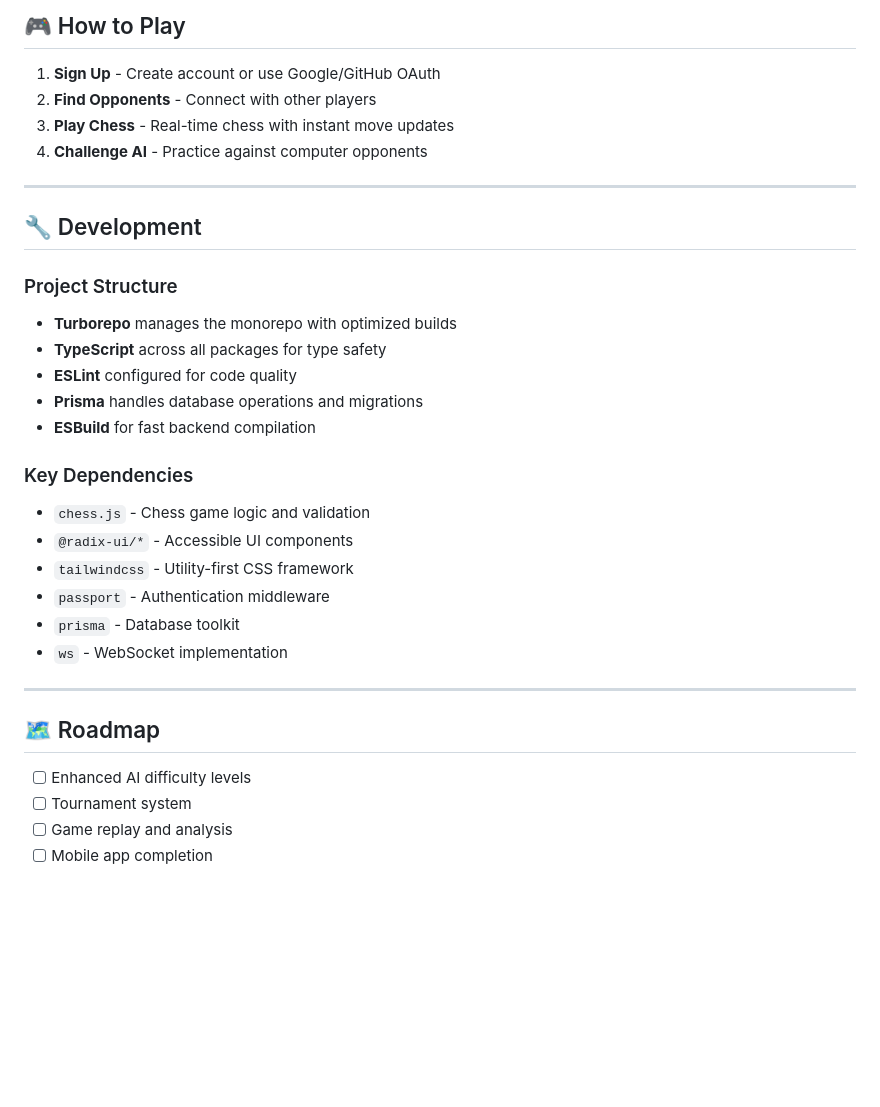
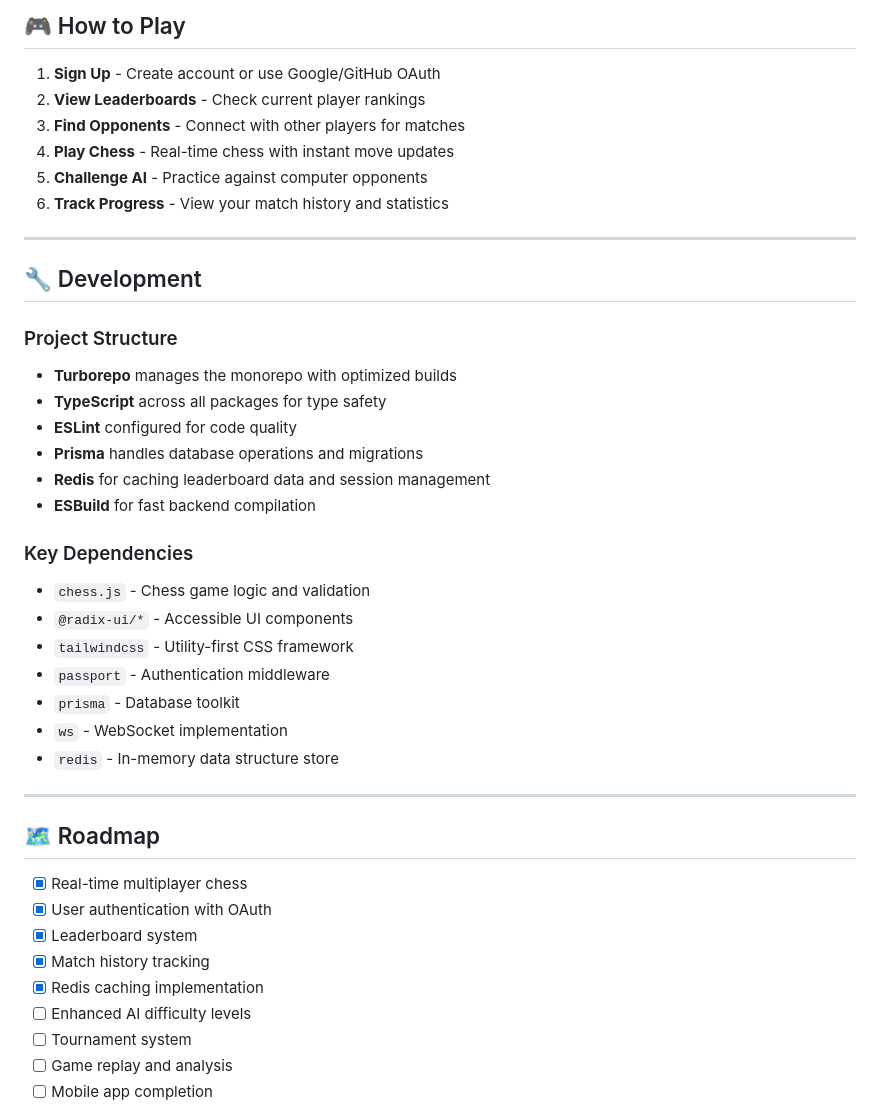
Before and after one commit to suwubh/Chess4Nerds, a Markdown page: README.md, the part around one of its changes. Drawn GitHub-style; blank space fills up the shorter version.

```diff
--- a/README.md
+++ b/README.md
@@ -163,9 +174,11 @@ chess4nerds/
 ## 🎮 How to Play
 
 1. **Sign Up** - Create account or use Google/GitHub OAuth
-2. **Find Opponents** - Connect with other players
-3. **Play Chess** - Real-time chess with instant move updates
-4. **Challenge AI** - Practice against computer opponents
+2. **View Leaderboards** - Check current player rankings
+3. **Find Opponents** - Connect with other players for matches
+4. **Play Chess** - Real-time chess with instant move updates
+5. **Challenge AI** - Practice against computer opponents
+6. **Track Progress** - View your match history and statistics
 
 ---
 
@@ -177,6 +190,7 @@ chess4nerds/
 - **TypeScript** across all packages for type safety
 - **ESLint** configured for code quality
 - **Prisma** handles database operations and migrations
+- **Redis** for caching leaderboard data and session management
 - **ESBuild** for fast backend compilation
 
 ### Key Dependencies
@@ -187,11 +201,17 @@ chess4nerds/
 - `passport` - Authentication middleware
 - `prisma` - Database toolkit
 - `ws` - WebSocket implementation
+- `redis` - In-memory data structure store
 
 ---
 
 ## 🗺️ Roadmap
 
+- [x] Real-time multiplayer chess
+- [x] User authentication with OAuth
+- [x] Leaderboard system
+- [x] Match history tracking
+- [x] Redis caching implementation
 - [ ] Enhanced AI difficulty levels
 - [ ] Tournament system
 - [ ] Game replay and analysis
```
Also changed, not shown: other parts of README.md (+33 -20 lines).
